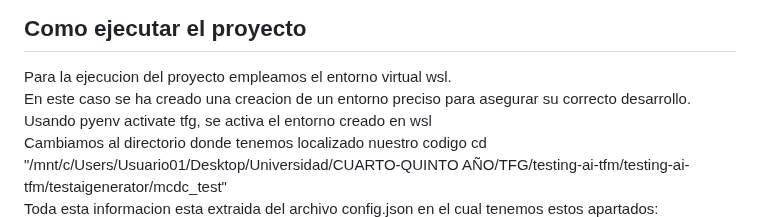
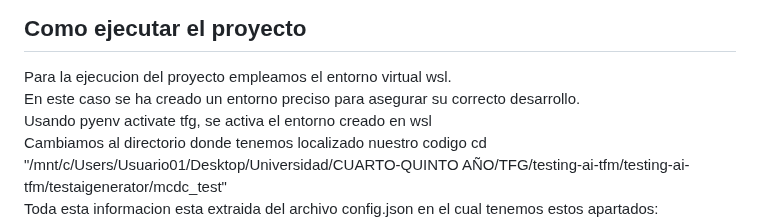
Before and after one commit to yewon5858/testing-ai-more, a Markdown page: README.md, the part around one of its changes. Rendered like a GitHub page.

```diff
--- a/README.md
+++ b/README.md
@@ -30,7 +29,7 @@ npm install @azure/openai
 
 ## Como ejecutar el proyecto
 Para la ejecucion del proyecto empleamos el entorno virtual wsl.
-En este caso se ha creado una creacion de un entorno preciso para asegurar su correcto desarrollo.
+En este caso se ha creado un entorno preciso para asegurar su correcto desarrollo.
 Usando pyenv activate tfg, se activa el entorno creado en wsl
 Cambiamos al directorio donde tenemos localizado nuestro codigo cd "/mnt/c/Users/Usuario01/Desktop/Universidad/CUARTO-QUINTO AÑO/TFG/testing-ai-tfm/testing-ai-tfm/testaigenerator/mcdc_test"
 Toda esta informacion esta extraida del archivo config.json en el cual tenemos estos apartados:
```
Also changed, not shown: other parts of README.md (+0 -1 lines).
